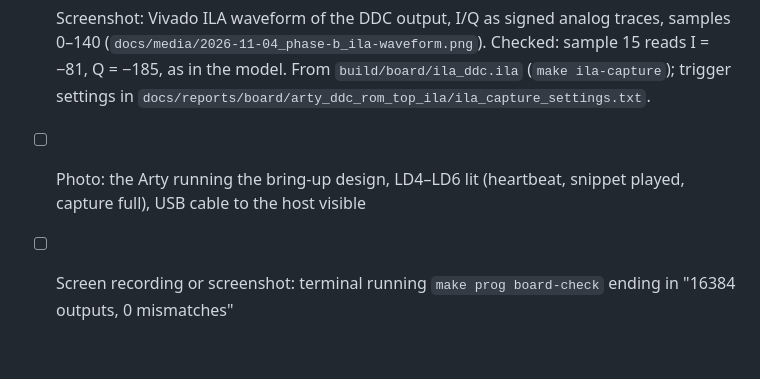
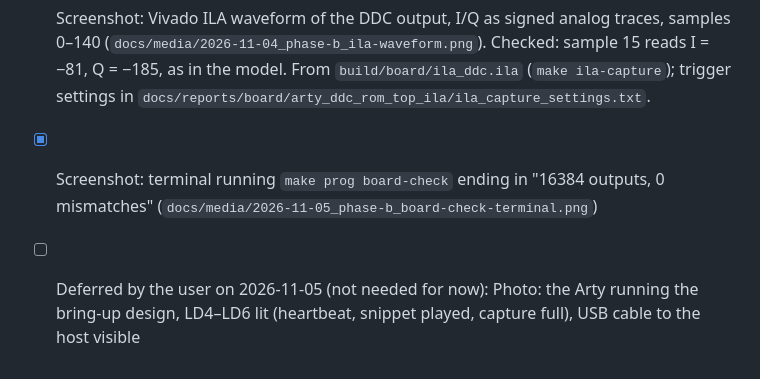
Before and after one commit to RodeanAzari/ccsds-meteor-lrpt-receiver, a Markdown page: docs/portfolio-todo.md, the part around the change. Drawn GitHub-style.

Commit message:
phase-b: board-check terminal screenshot (re-run, 0 mismatches); board photo deferred
Co-Authored-By: Claude Opus 5.5 <noreply@anthropic.com>

```diff
--- a/docs/portfolio-todo.md
+++ b/docs/portfolio-todo.md
@@ -16,7 +16,7 @@
       (`docs/media/2026-11-04_phase-b_ila-waveform.png`). Checked: sample 15 reads I = −81, Q = −185, as in the
       model. From `build/board/ila_ddc.ila` (`make ila-capture`); trigger settings in
       `docs/reports/board/arty_ddc_rom_top_ila/ila_capture_settings.txt`.
-- [ ] Photo: the Arty running the bring-up design, LD4–LD6 lit (heartbeat, snippet played, capture full), USB cable
+- [x] Screenshot: terminal running `make prog board-check` ending in "16384 outputs, 0 mismatches"
+      (`docs/media/2026-11-05_phase-b_board-check-terminal.png`)
+- [ ] Deferred by the user on 2026-11-05 (not needed for now): Photo: the Arty running the bring-up design, LD4–LD6 lit (heartbeat, snippet played, capture full), USB cable
       to the host visible
-- [ ] Screen recording or screenshot: terminal running `make prog board-check` ending in
-      "16384 outputs, 0 mismatches"
```
Also changed, not shown: data/results/ddc_board.md (+1 -1 lines), data/results/ddc_board_spectrum.md (+1 -1 lines), docs/media/2026-11-05_phase-b_board-check-terminal.png (added).
